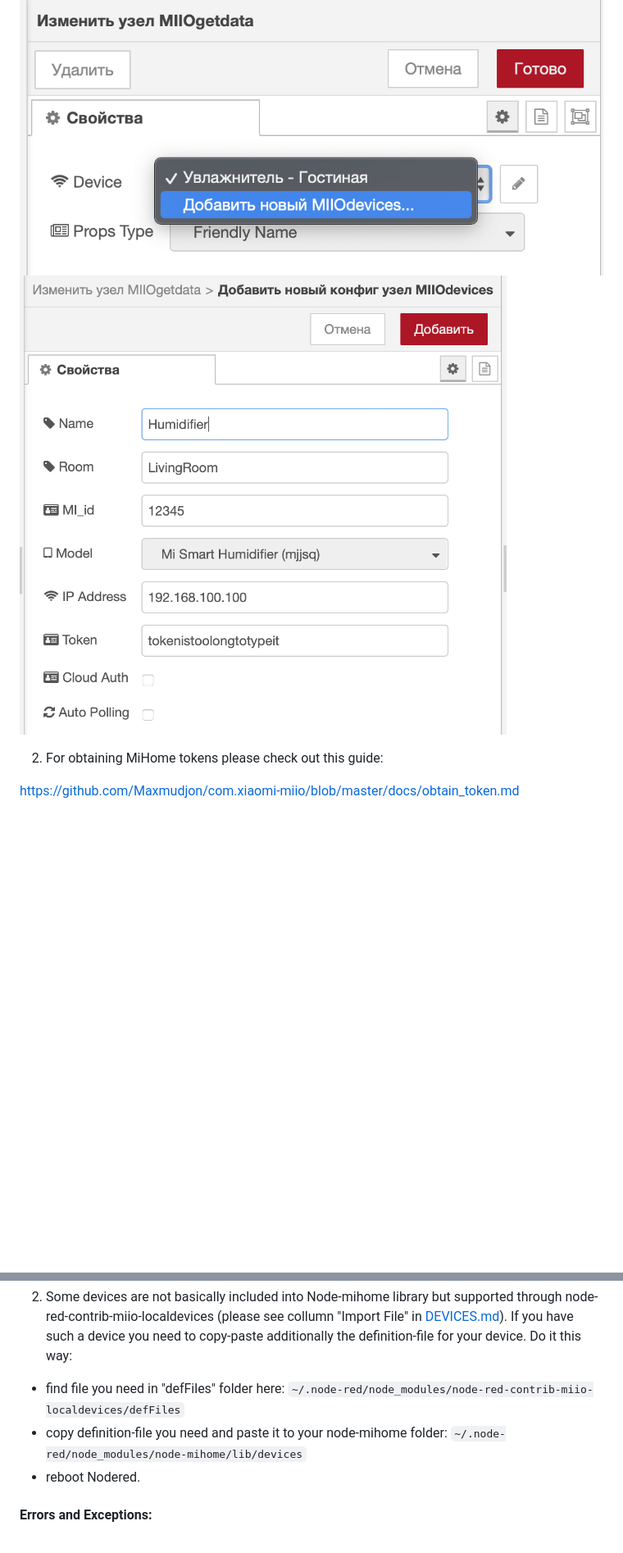
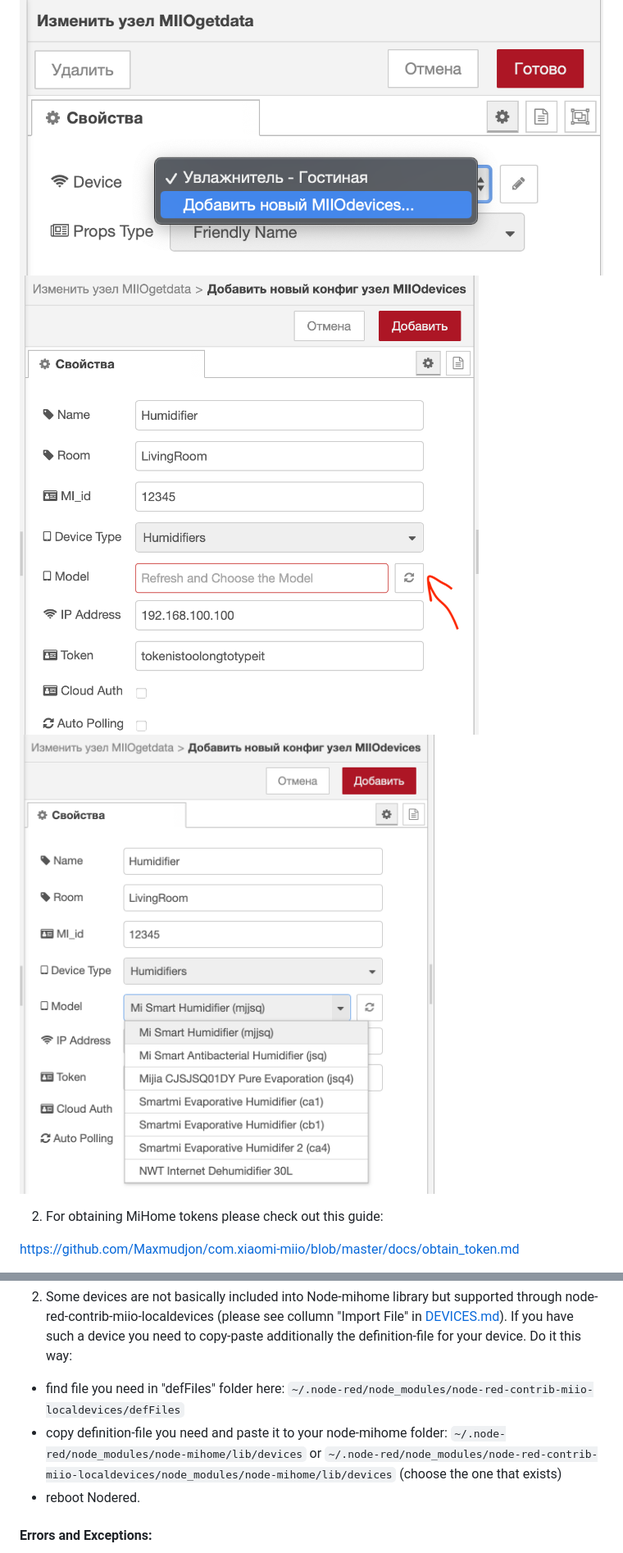
Before and after one commit to stason325/node-red-contrib-miio-localdevices, a Markdown page: README.md, 2 parts joined by grey strips. Shown at 82% size. Drawn GitHub-style; pictures changed too: images/NR-Miio_pic2.png (deleted), images/NR-Miio_pic2_1.png (added), images/NR-Miio_pic2_2.png (added); blank space fills up the shorter version.

```diff
--- a/README.md
+++ b/README.md
@@ -80,7 +87,8 @@ You can find nodes in `mihome` section.
 1) Configure your device with configuration node
 
 ![NR-Miio_pic1.png](images/NR-Miio_pic1.png)
-![NR-Miio_pic2.png](images/NR-Miio_pic2.png)
+![NR-Miio_pic2_1.png](images/NR-Miio_pic2_1.png)
+![NR-Miio_pic2_2.png](images/NR-Miio_pic2_2.png)
 
 2) For obtaining MiHome tokens please check out this guide:
 
@@ -127,7 +135,7 @@ Ta make sure that your flow works properly I would recommend using certain hints
 2) Some devices are not basically included into Node-mihome library but supported through node-red-contrib-miio-localdevices (please see collumn "Import File" in [DEVICES.md](DEVICES.md)). If you have such a device you need to copy-paste additionally the definition-file for your device. Do it this way:
 
 * find file you need in "defFiles" folder here: `~/.node-red/node_modules/node-red-contrib-miio-localdevices/defFiles`
-* copy definition-file you need and paste it to your node-mihome folder: `~/.node-red/node_modules/node-mihome/lib/devices`
+* copy definition-file you need and paste it to your node-mihome folder: `~/.node-red/node_modules/node-mihome/lib/devices` or `~/.node-red/node_modules/node-red-contrib-miio-localdevices/node_modules/node-mihome/lib/devices` (choose the one that exists)
 * reboot Nodered.
 
 #### Errors and Exceptions:
```
Also changed, not shown: other parts of README.md (+9 -2 lines), DEVICES.md (+16 -6 lines), 16 other files.
